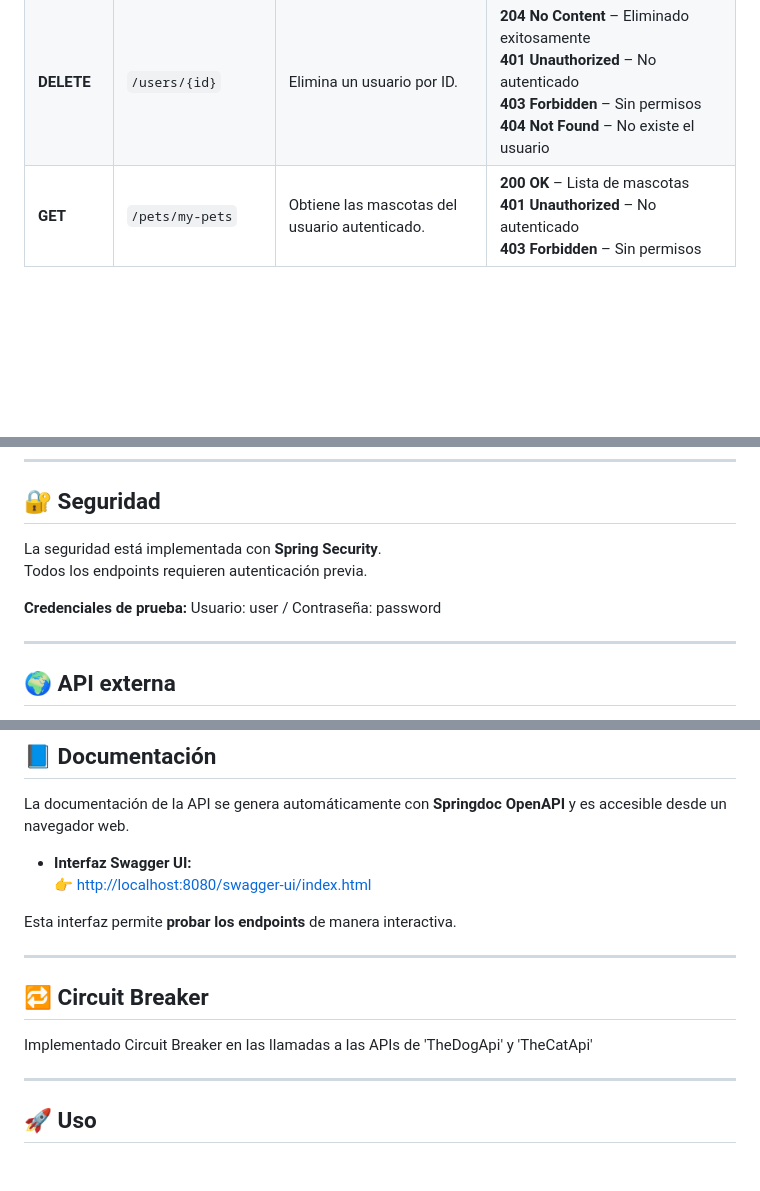
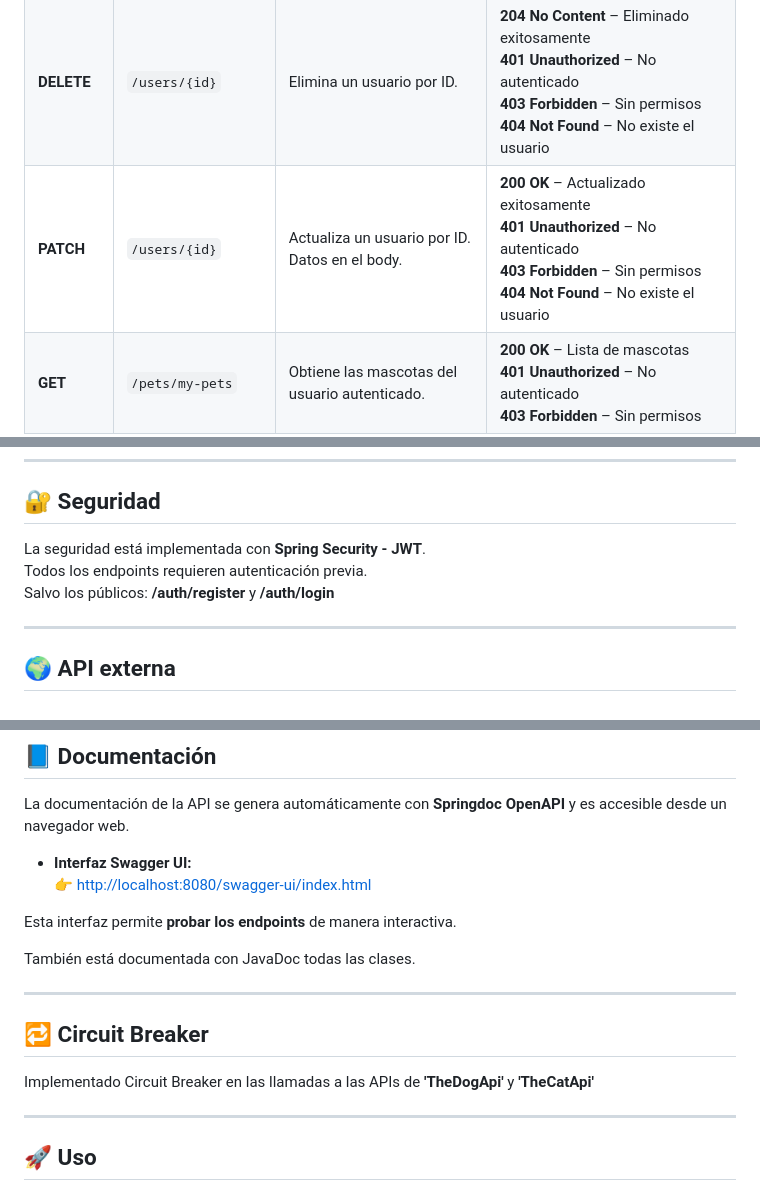
Before and after one commit to alonsomoros/viperaVet, a Markdown page: README.md, 3 parts joined by grey strips. GitHub-like rendering; blank space fills up the shorter version.

```diff
--- a/README.md
+++ b/README.md
@@ -46,6 +46,7 @@ El objetivo del proyecto es desarrollar una **API funcional con Spring Boot** qu
 | **POST**        | `/auth/login`              | Autentica y devuelve un token JWT.                                                       | **200 OK** – Login exitoso<br>**400 Bad Request** – Solicitud inválida<br>**401 Unauthorized** – Credenciales incorrectas<br>**403 Forbidden** – Cuenta bloqueada           |
 | **GET**         | `/users`                   | Lista usuarios; admite filtros (nombre, correo, etc.). Si no hay filtros devuelve todos. | **200 OK** – Lista (puede estar vacía)<br>**400 Bad Request** – Filtros inválidos<br>**401 Unauthorized** – No autenticado<br>**403 Forbidden** – Sin permisos              |
 | **DELETE**      | `/users/{id}`              | Elimina un usuario por ID.                                                               | **204 No Content** – Eliminado exitosamente<br>**401 Unauthorized** – No autenticado<br>**403 Forbidden** – Sin permisos<br>**404 Not Found** – No existe el usuario        |
+| **PATCH**       | `/users/{id}`              | Actualiza un usuario por ID. Datos en el body.                                           | **200 OK** – Actualizado exitosamente<br>**401 Unauthorized** – No autenticado<br>**403 Forbidden** – Sin permisos<br>**404 Not Found** – No existe el usuario              |
 | **GET**         | `/pets/my-pets`            | Obtiene las mascotas del usuario autenticado.                                            | **200 OK** – Lista de mascotas<br>**401 Unauthorized** – No autenticado<br>**403 Forbidden** – Sin permisos                                                                 |
 | **GET**         | `/pets`                    | Busca mascotas con filtros (especie, raza, etc.). Si no hay filtros, devuelve todas.     | **200 OK** – Lista (puede estar vacía)<br>**400 Bad Request** – Filtros inválidos<br>**401 Unauthorized** – No autenticado<br>**403 Forbidden** – Sin permisos              |
 | **POST**        | `/pets`                    | Registra una nueva mascota asociada al usuario autenticado.                              | **201 Created** – Mascota creada<br>**400 Bad Request** – Datos mal formados<br>**401 Unauthorized** – No autenticado<br>**422 Unprocessable Entity** – Error de validación |
@@ -75,12 +77,10 @@ El objetivo del proyecto es desarrollar una **API funcional con Spring Boot** qu
 ---
 
 ## 🔐 Seguridad
-La seguridad está implementada con **Spring Security**.
-Todos los endpoints requieren autenticación previa.
+La seguridad está implementada con **Spring Security - JWT**.
+Todos los endpoints requieren autenticación previa.<br>
+Salvo los públicos: **/auth/register** y **/auth/login**
 
-**Credenciales de prueba:**
-Usuario: user /
-Contraseña: password
 
 ---
 
@@ -155,10 +155,12 @@ La documentación de la API se genera automáticamente con **Springdoc OpenAPI**
 
 Esta interfaz permite **probar los endpoints** de manera interactiva.
 
+También está documentada con JavaDoc todas las clases.
+
 ---
 
 ## 🔁 Circuit Breaker
-Implementado Circuit Breaker en las llamadas a las APIs de 'TheDogApi' y 'TheCatApi'
+Implementado Circuit Breaker en las llamadas a las APIs de **'TheDogApi'** y **'TheCatApi'**
 
 ---
 
```
Also changed, not shown: other parts of README.md (+2 -1 lines).
